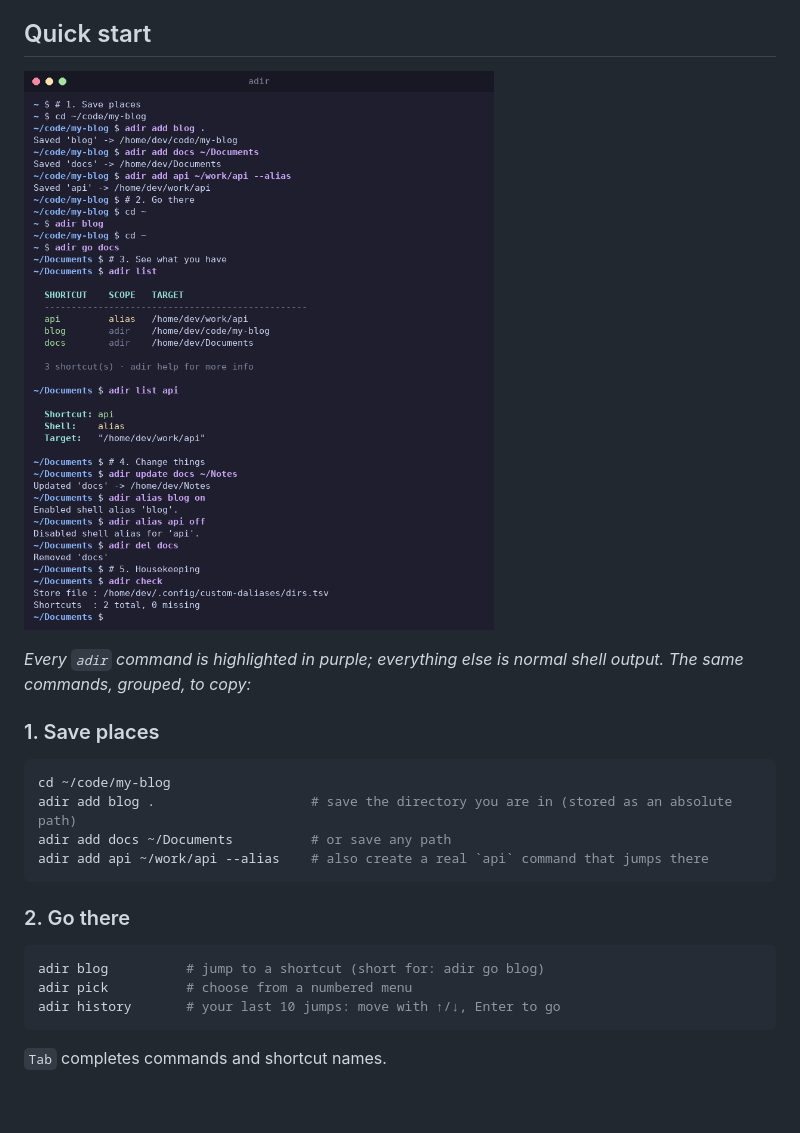
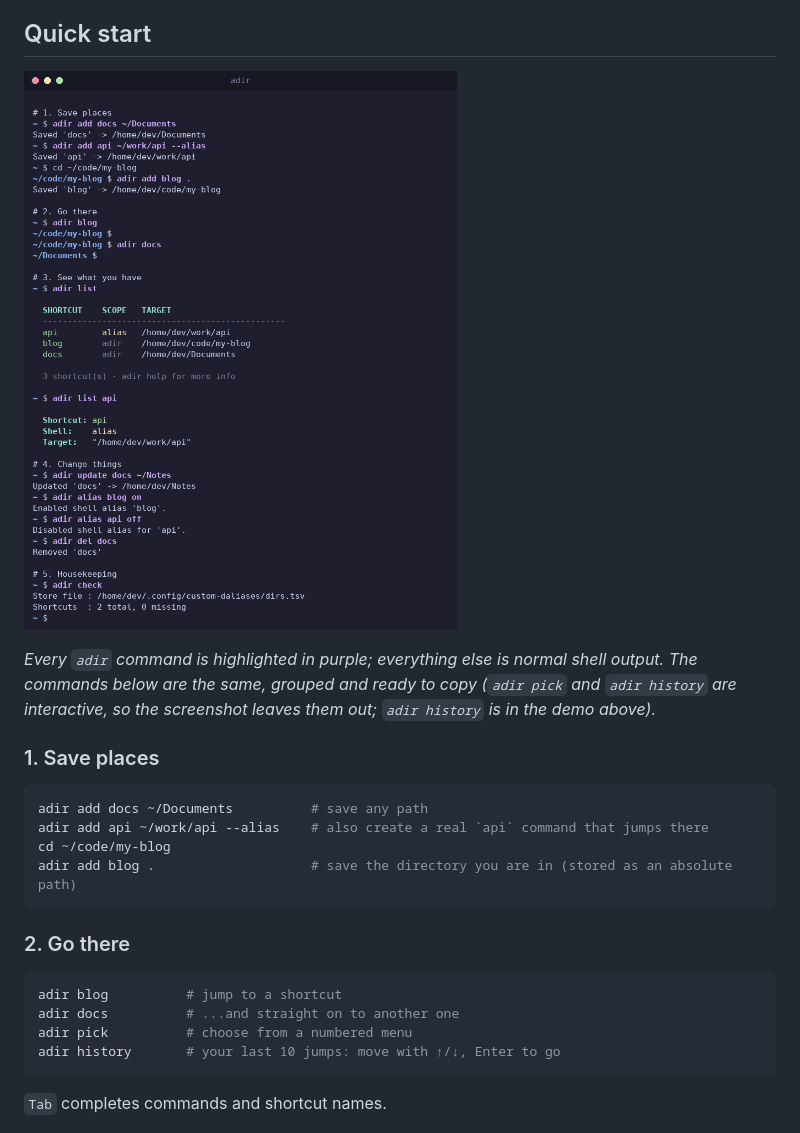
Before and after one commit to Dasone/adir, a Markdown page: README.md, the part around the change. Drawn GitHub-style; pictures changed too: docs/quickstart.png; blank space fills up the shorter version.

Commit message:
Media: start every command from ~, show landing rows, headings with spacing, no 'adir go'
- Quick start screenshot and demo GIF regenerated from real sessions
- Commands always start at ~; the return to ~ is silent (no 'cd ~' shown)
- One chained example: adir blog then adir docs from the landing prompt
- 'add .' example comes last; blank row above each numbered step
- README Quick start follows the same order

````diff
--- a/README.md
+++ b/README.md
@@ -26,21 +26,22 @@ When you *do* want a shortcut to work as a direct command outside `adir`, you ca
 
 ![adir quick start: a terminal session with every adir command highlighted in purple](docs/quickstart.png)
 
-*Every `adir` command is highlighted in purple; everything else is normal shell output. The same commands, grouped, to copy:*
+*Every `adir` command is highlighted in purple; everything else is normal shell output. The commands below are the same, grouped and ready to copy (`adir pick` and `adir history` are interactive, so the screenshot leaves them out; `adir history` is in the demo above).*
 
 ### 1. Save places
 
 ```bash
+adir add docs ~/Documents          # save any path
+adir add api ~/work/api --alias    # also create a real `api` command that jumps there
 cd ~/code/my-blog
 adir add blog .                    # save the directory you are in (stored as an absolute path)
-adir add docs ~/Documents          # or save any path
-adir add api ~/work/api --alias    # also create a real `api` command that jumps there
 ```
 
 ### 2. Go there
 
 ```bash
-adir blog          # jump to a shortcut (short for: adir go blog)
+adir blog          # jump to a shortcut
+adir docs          # ...and straight on to another one
 adir pick          # choose from a numbered menu
 adir history       # your last 10 jumps: move with ↑/↓, Enter to go
 ```
````
Also changed, not shown: docs/demo.gif.
